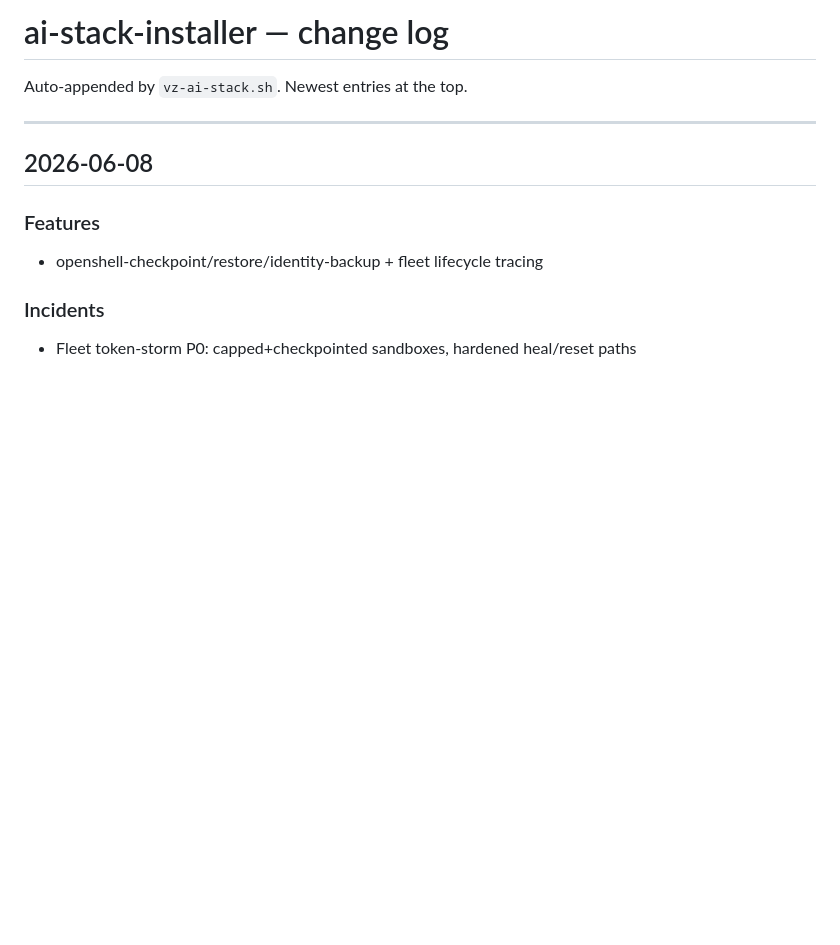
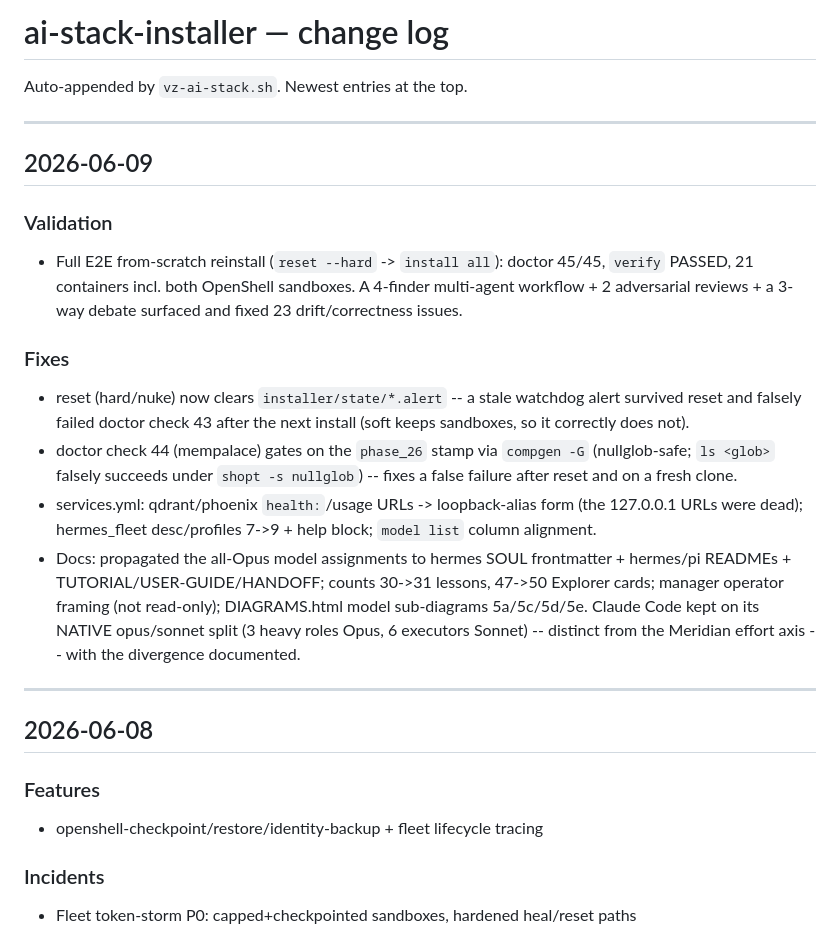
Before and after one commit to mayssamj/versatile-ai-stack, a Markdown page: CHANGELOG.md, the part around the change. Rendered like a GitHub page; blank space fills up the shorter version.

Commit message:
docs(changelog): 2026-06-09 E2E validation + coherence-sweep entry
Co-Authored-By: Claude Opus 4.8 <noreply@anthropic.com>

```diff
--- a/CHANGELOG.md
+++ b/CHANGELOG.md
@@ -1,6 +1,21 @@
 # ai-stack-installer — change log
 
 Auto-appended by `vz-ai-stack.sh`. Newest entries at the top.
+
+---
+
+## 2026-06-09
+
+### Validation
+
+- Full E2E from-scratch reinstall (`reset --hard` -> `install all`): doctor 45/45, `verify` PASSED, 21 containers incl. both OpenShell sandboxes. A 4-finder multi-agent workflow + 2 adversarial reviews + a 3-way debate surfaced and fixed 23 drift/correctness issues.
+
+### Fixes
+
+- reset (hard/nuke) now clears `installer/state/*.alert` -- a stale watchdog alert survived reset and falsely failed doctor check 43 after the next install (soft keeps sandboxes, so it correctly does not).
+- doctor check 44 (mempalace) gates on the `phase_26` stamp via `compgen -G` (nullglob-safe; `ls <glob>` falsely succeeds under `shopt -s nullglob`) -- fixes a false failure after reset and on a fresh clone.
+- services.yml: qdrant/phoenix `health:`/usage URLs -> loopback-alias form (the 127.0.0.1 URLs were dead); hermes_fleet desc/profiles 7->9 + help block; `model list` column alignment.
+- Docs: propagated the all-Opus model assignments to hermes SOUL frontmatter + hermes/pi READMEs + TUTORIAL/USER-GUIDE/HANDOFF; counts 30->31 lessons, 47->50 Explorer cards; manager operator framing (not read-only); DIAGRAMS.html model sub-diagrams 5a/5c/5d/5e. Claude Code kept on its NATIVE opus/sonnet split (3 heavy roles Opus, 6 executors Sonnet) -- distinct from the Meridian effort axis -- with the divergence documented.
 
 ---
 
```
